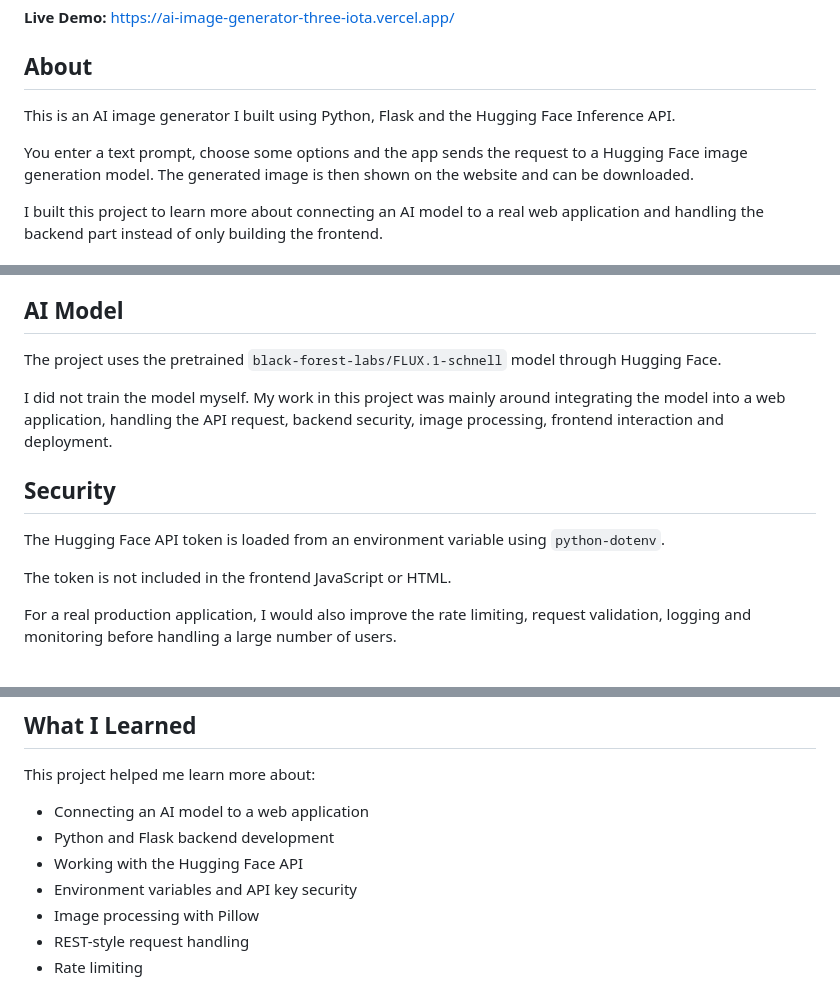
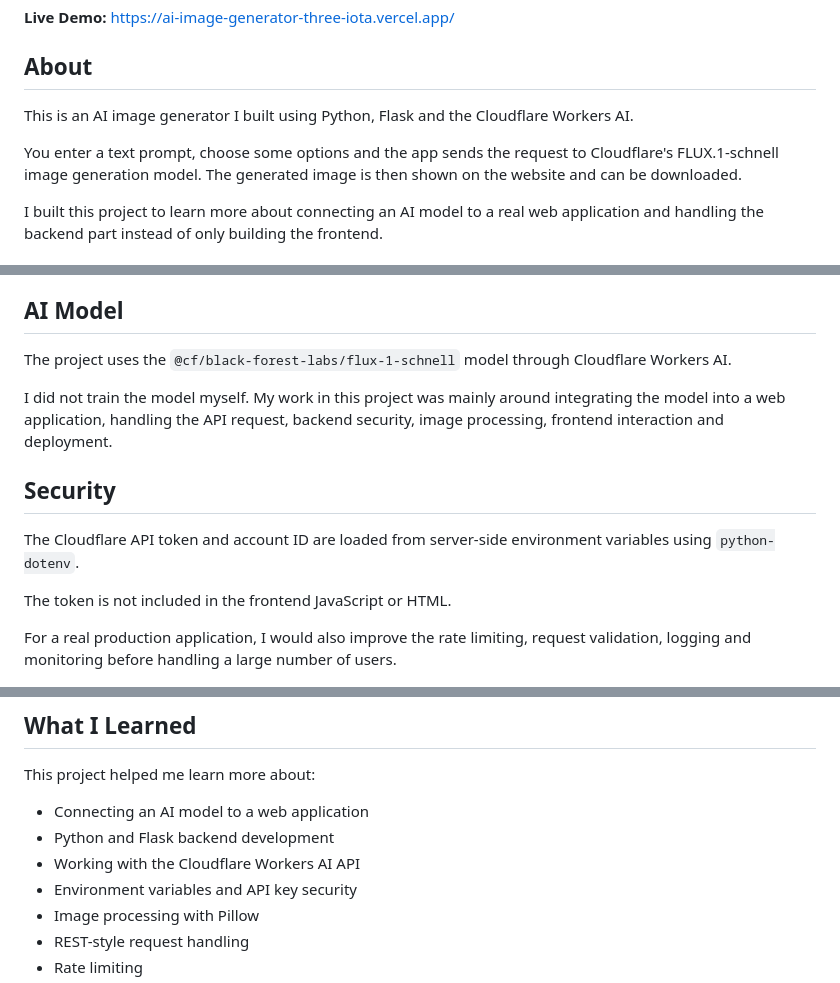
Before and after one commit to MohammedAyman07/ai-image-generator, a Markdown page: README.md, 3 parts joined by grey strips. Rendered like a GitHub page.

```diff
--- a/README.md
+++ b/README.md
@@ -4,9 +4,9 @@
 
 ## About
 
-This is an AI image generator I built using Python, Flask and the Hugging Face Inference API.
+This is an AI image generator I built using Python, Flask and the Cloudflare Workers AI.
 
-You enter a text prompt, choose some options and the app sends the request to a Hugging Face image generation model. The generated image is then shown on the website and can be downloaded.
+You enter a text prompt, choose some options and the app sends the request to Cloudflare's FLUX.1-schnell image generation model. The generated image is then shown on the website and can be downloaded.
 
 I built this project to learn more about connecting an AI model to a real web application and handling the backend part instead of only building the frontend.
 
@@ -162,13 +159,13 @@ The tests currently check things such as:
 
 ## AI Model
 
-The project uses the pretrained `black-forest-labs/FLUX.1-schnell` model through Hugging Face.
+The project uses the `@cf/black-forest-labs/flux-1-schnell` model through Cloudflare Workers AI.
 
 I did not train the model myself. My work in this project was mainly around integrating the model into a web application, handling the API request, backend security, image processing, frontend interaction and deployment.
 
 ## Security
 
-The Hugging Face API token is loaded from an environment variable using `python-dotenv`.
+The Cloudflare API token and account ID are loaded from server-side environment variables using `python-dotenv`.
 
 The token is not included in the frontend JavaScript or HTML.
 
@@ -188,7 +185,7 @@ This project helped me learn more about:
 
 - Connecting an AI model to a web application
 - Python and Flask backend development
-- Working with the Hugging Face API
+- Working with the Cloudflare Workers AI API
 - Environment variables and API key security
 - Image processing with Pillow
 - REST-style request handling
```
Also changed, not shown: other parts of README.md (+10 -13 lines).
